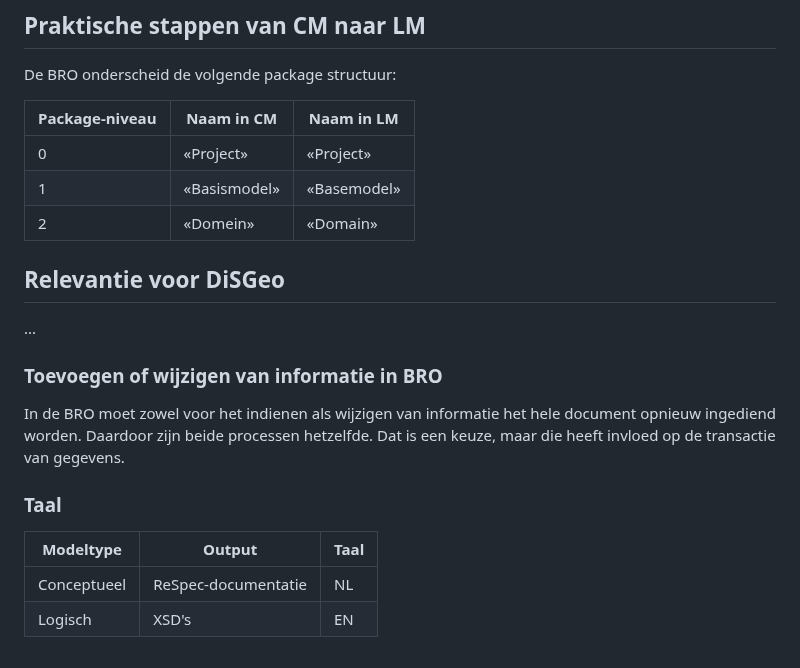
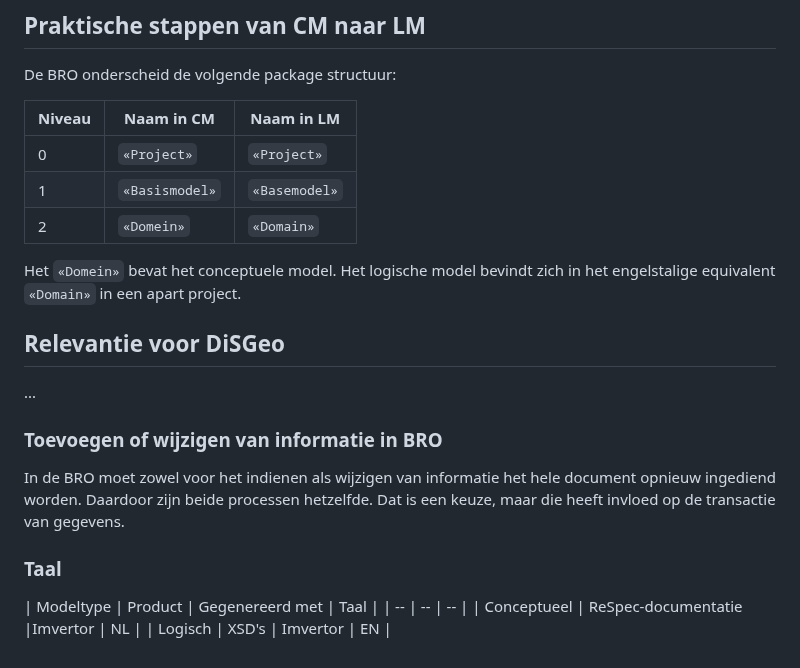
Before and after one commit to Geonovum/disgeo-im, a Markdown page: werkwijze_bro_verkennen.md, the part around the change. Drawn GitHub-style.

Commit message:
Tabellen aanpassen

```diff
--- a/werkwijze_bro_verkennen.md
+++ b/werkwijze_bro_verkennen.md
@@ -24,11 +24,13 @@ Dit is een tijdrovend en arbeidsintensief proces met veel herhalende stappen. Da
 ## Praktische stappen van CM naar LM
 De BRO onderscheid de volgende package structuur:
 
-Package-niveau | Naam in CM | Naam in LM |
+| Niveau | Naam in CM | Naam in LM |
 | -- | -- | -- |
-| 0 | «Project» | «Project» |
-| 1 | «Basismodel» | «Basemodel» |
-| 2 | «Domein» | «Domain» |
+| 0 | `«Project»` | `«Project»` |
+| 1 | `«Basismodel»` | `«Basemodel»` |
+| 2 | `«Domein»` | `«Domain»` |
+
+Het `«Domein»` bevat het conceptuele model. Het logische model bevindt zich in het engelstalige equivalent `«Domain»` in een apart project.
 
 ## Relevantie voor DiSGeo
 ...
@@ -37,7 +39,7 @@ Package-niveau | Naam in CM | Naam in LM |
 In de BRO moet zowel voor het indienen als wijzigen van informatie het hele document opnieuw ingediend worden. Daardoor zijn beide processen hetzelfde. Dat is een keuze, maar die heeft invloed op de transactie van gegevens.
 
 ### Taal
-| Modeltype | Output | Taal |
+| Modeltype | Product | Gegenereerd met | Taal |
 | -- | -- | -- |
-| Conceptueel | ReSpec-documentatie | NL |
-| Logisch | XSD's | EN |
+| Conceptueel | ReSpec-documentatie |Imvertor |  NL |
+| Logisch | XSD's | Imvertor | EN |
```
